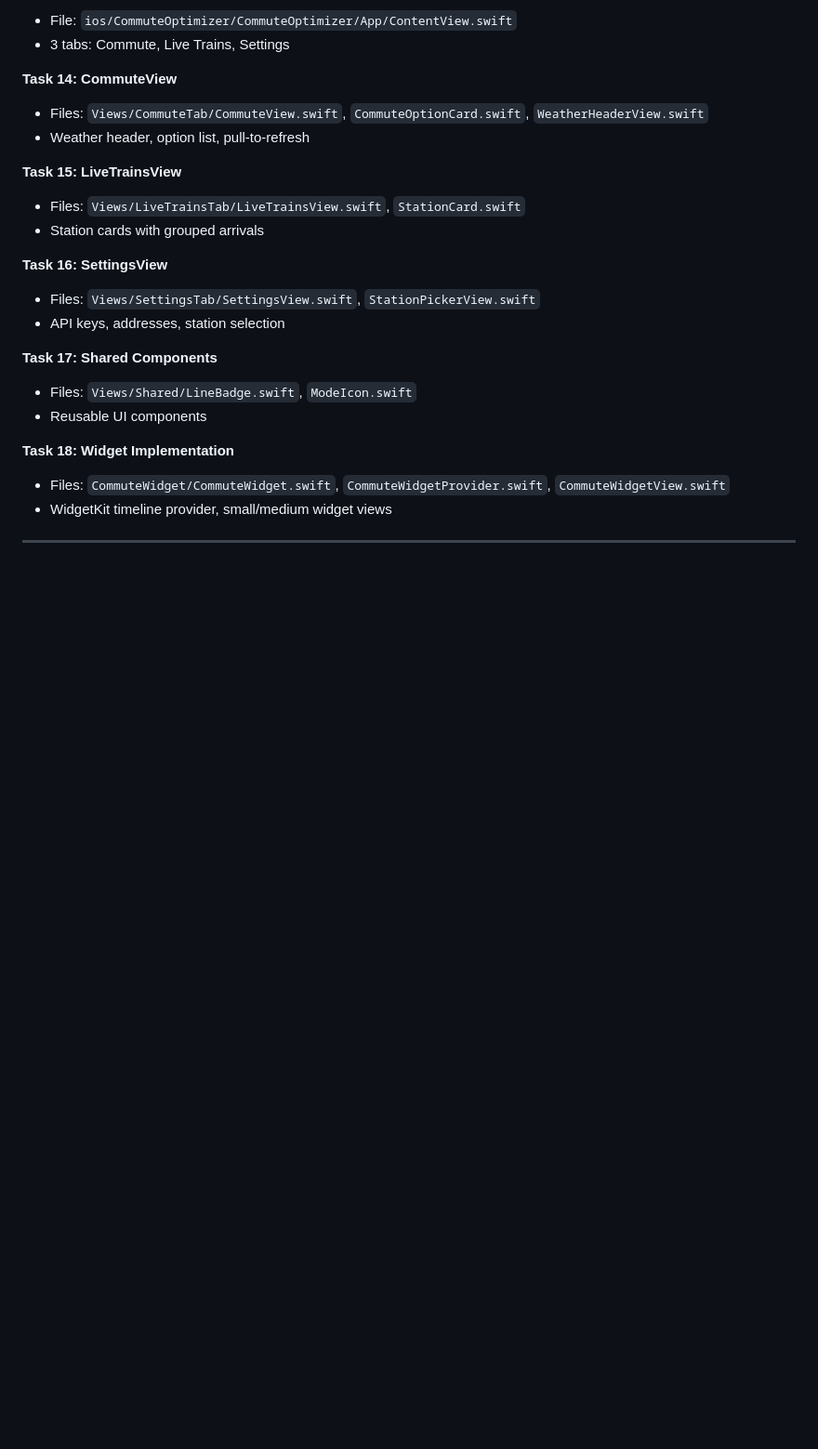
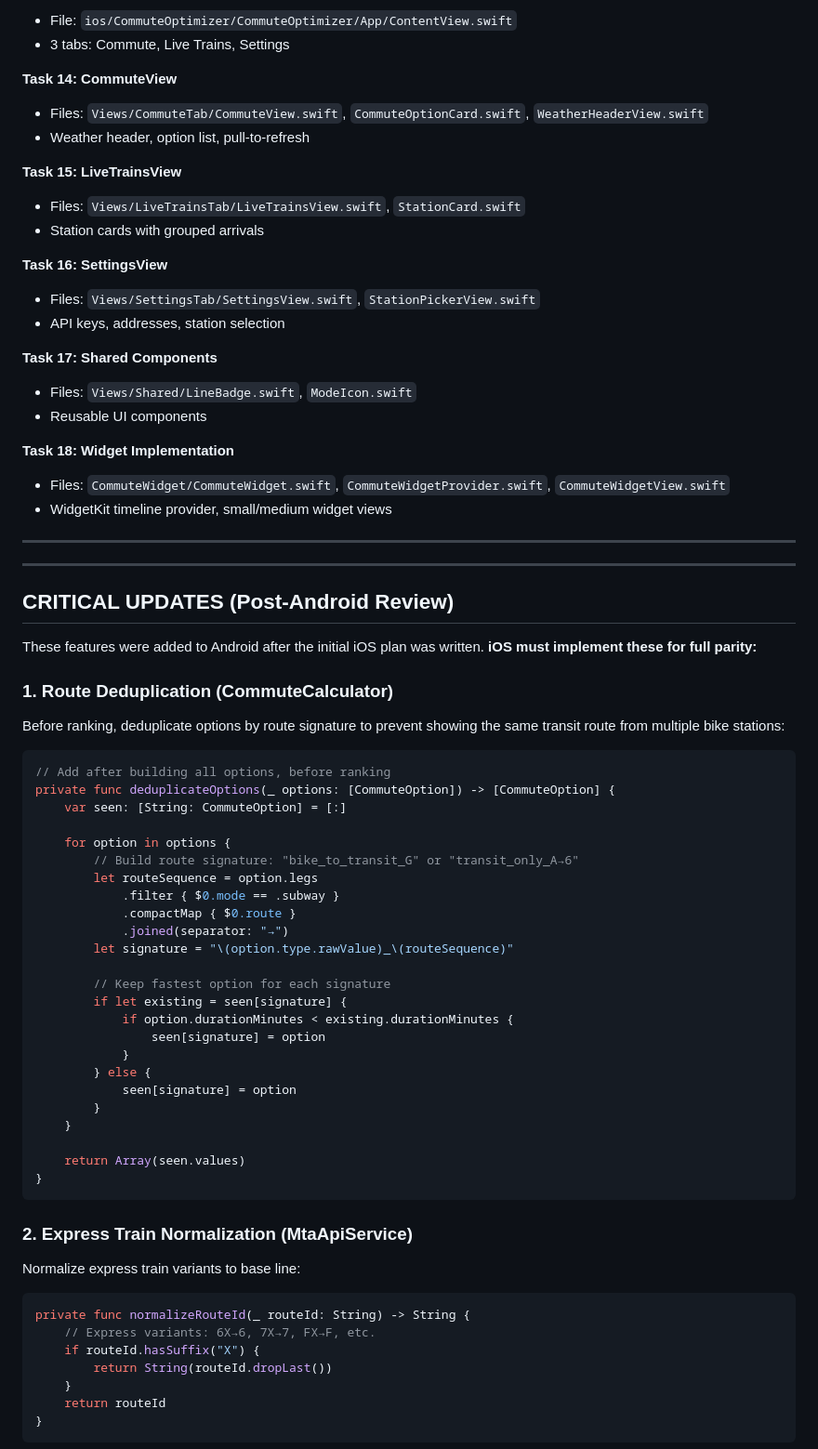
Before and after one commit to youngbinkim0/spoke-express, a Markdown page: docs/plans/2026-01-30-ios-commute-optimizer.md, the part around one of its changes. Shown at 93% size. Drawn GitHub-style; blank space fills up the shorter version.

````diff
--- a/docs/plans/2026-01-30-ios-commute-optimizer.md
+++ b/docs/plans/2026-01-30-ios-commute-optimizer.md
@@ -1872,3 +1872,54 @@ The remaining tasks follow the same TDD pattern for:
 
 ---
 
+---
+
+## CRITICAL UPDATES (Post-Android Review)
+
+These features were added to Android after the initial iOS plan was written. **iOS must implement these for full parity:**
+
+### 1. Route Deduplication (CommuteCalculator)
+
+Before ranking, deduplicate options by route signature to prevent showing the same transit route from multiple bike stations:
+
+```swift
+// Add after building all options, before ranking
+private func deduplicateOptions(_ options: [CommuteOption]) -> [CommuteOption] {
+    var seen: [String: CommuteOption] = [:]
+
+    for option in options {
+        // Build route signature: "bike_to_transit_G" or "transit_only_A→6"
+        let routeSequence = option.legs
+            .filter { $0.mode == .subway }
+            .compactMap { $0.route }
+            .joined(separator: "→")
+        let signature = "\(option.type.rawValue)_\(routeSequence)"
+
+        // Keep fastest option for each signature
+        if let existing = seen[signature] {
+            if option.durationMinutes < existing.durationMinutes {
+                seen[signature] = option
+            }
+        } else {
+            seen[signature] = option
+        }
+    }
+
+    return Array(seen.values)
+}
+```
+
+### 2. Express Train Normalization (MtaApiService)
+
+Normalize express train variants to base line:
+
+```swift
+private func normalizeRouteId(_ routeId: String) -> String {
+    // Express variants: 6X→6, 7X→7, FX→F, etc.
+    if routeId.hasSuffix("X") {
+        return String(routeId.dropLast())
+    }
+    return routeId
+}
+```
+
````
Also changed, not shown: other parts of docs/plans/2026-01-30-ios-commute-optimizer.md (+135 -0 lines).
